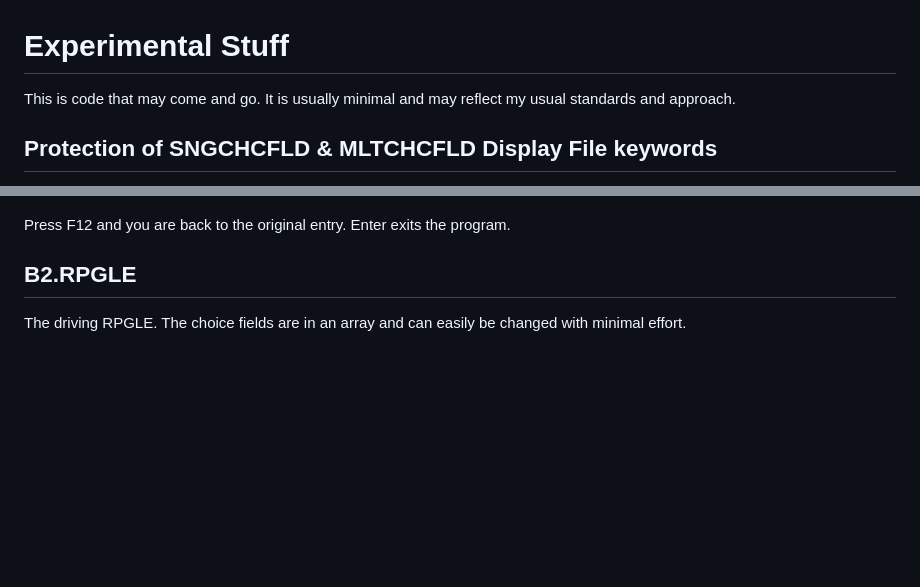
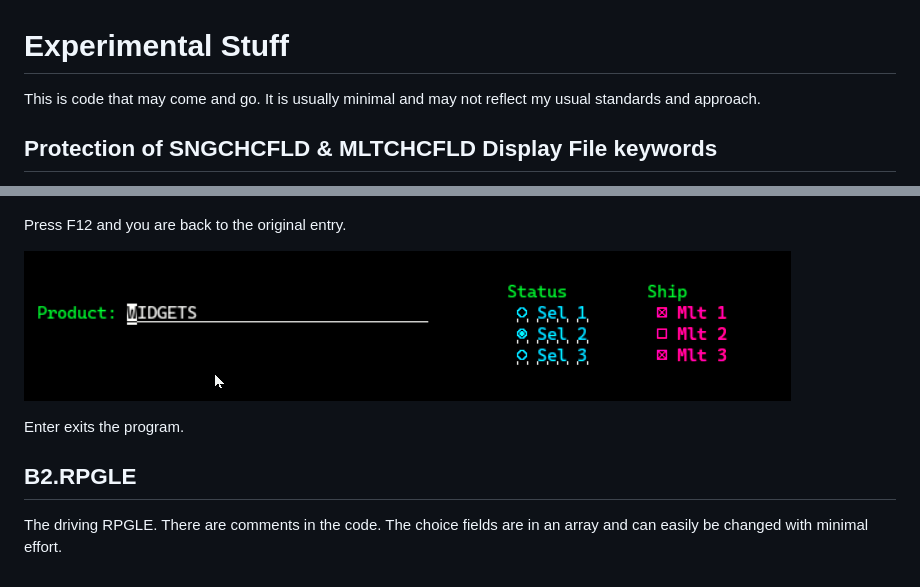
Before and after one commit to SJLennon/IBM-i-RPG-Free-CLP-Code, a Markdown page: Z_Exp1/ReadMe.md, 2 parts joined by grey strips. Rendered like a GitHub page; pictures changed too: Z_Exp1/Screen_4.png (added); blank space fills up the shorter version.

Commit message:
SNGCHCFLD & MLTCHCFLD Protection

```diff
--- a/Z_Exp1/ReadMe.md
+++ b/Z_Exp1/ReadMe.md
@@ -1,5 +1,5 @@
 # Experimental Stuff
-This is code that may come and go. It is usually minimal and may reflect my usual standards and approach.
+This is code that may come and go. It is usually minimal and may not reflect my usual standards and approach.
 
 ## Protection of SNGCHCFLD & MLTCHCFLD Display File keywords
 
@@ -24,8 +24,12 @@ Press enter and see this confirmation screen:
 
 ![Confirmation](./Screen_3.png)
 
-Press F12 and you are back to the original entry. Enter exits the program.
+Press F12 and you are back to the original entry.
+
+![Redisplayed](./Screen_4.png)
+
+Enter exits the program.
 
 ## B2.RPGLE
 
-The driving RPGLE. The choice fields are in an array and can easily be changed with minimal effort.
+The driving RPGLE. There are comments in the code. The choice fields are in an array and can easily be changed with minimal effort.
```
